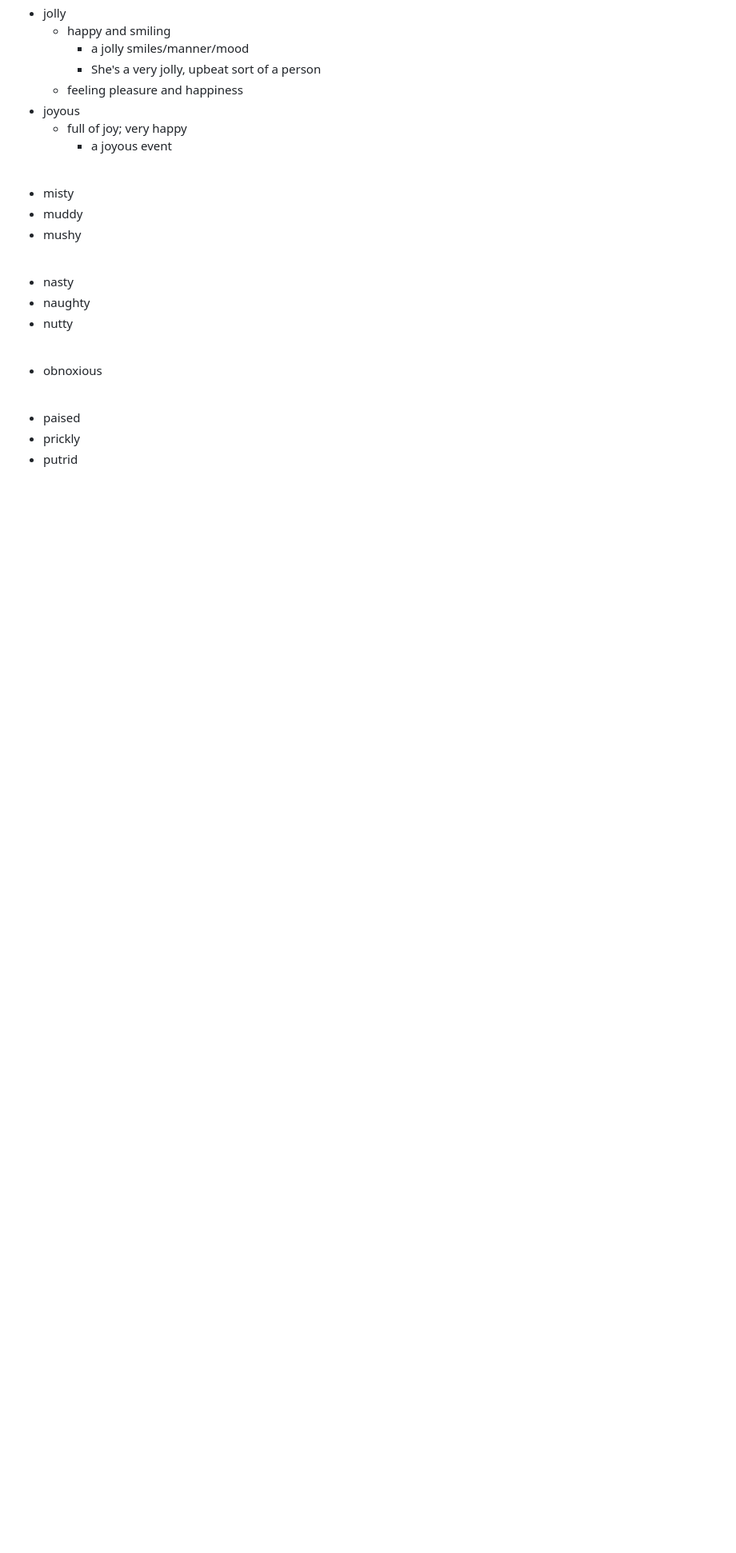
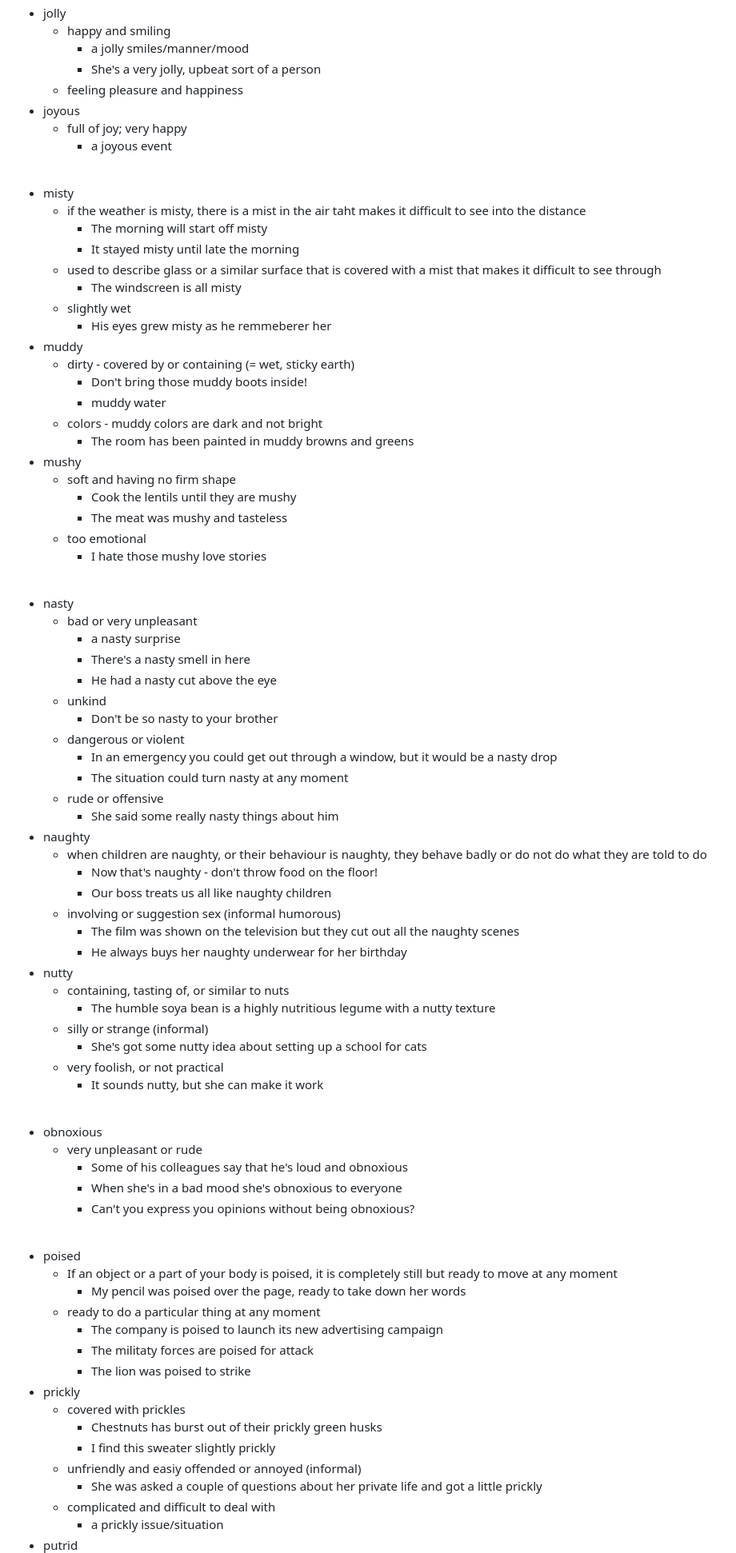
Before and after one commit to evertonluiz00/english, a Markdown page: adjectives.md, the part around one of its changes. Shown at 80% size. Drawn GitHub-style; blank space fills up the shorter version.

```diff
--- a/adjectives.md
+++ b/adjectives.md
@@ -310,21 +310,78 @@ After, we read _(13. adjective, difficulty)_ `___` books in _(14. noun, language
 <br/>
 
 * misty
+  - if the weather is misty, there is a mist in the air taht makes it difficult to see into the distance
+    + The morning will start off misty
+    + It stayed misty until late the morning
+  - used to describe glass or a similar surface that is covered with a mist that makes it difficult to see through
+    + The windscreen is all misty
+  - slightly wet
+    + His eyes grew misty as he remmeberer her
 * muddy
+  - dirty - covered by or containing (= wet, sticky earth)
+    + Don't bring those muddy boots inside!
+    + muddy water
+  - colors - muddy colors are dark and not bright
+    + The room has been painted in muddy browns and greens
 * mushy
+  - soft and having no firm shape
+    + Cook the lentils until they are mushy
+    + The meat was mushy and tasteless
+  - too emotional
+    + I hate those mushy love stories
 
 <br/>
 
 * nasty
+  - bad or very unpleasant
+    + a nasty surprise
+    + There's a nasty smell in here
+    + He had a nasty cut above the eye
+  - unkind
+    + Don't be so nasty to your brother
+  - dangerous or violent
+    + In an emergency you could get out through a window, but it would be a nasty drop
+    + The situation could turn nasty at any moment
+  - rude or offensive
+    + She said some really nasty things about him
 * naughty
+  - when children are naughty, or their behaviour is naughty, they behave badly or do not do what they are told to do
+    + Now that's naughty - don't throw food on the floor!
+    + Our boss treats us all like naughty children
+  - involving or suggestion sex (informal humorous)
+    + The film was shown on the television but they cut out all the naughty scenes
+    + He always buys her naughty underwear for her birthday
 * nutty
+  - containing, tasting of, or similar to nuts
+    + The humble soya bean is a highly nutritious legume with a nutty texture
+  - silly or strange (informal)
+    + She's got some nutty idea about setting up a school for cats
+  - very foolish, or not practical
+    + It sounds nutty, but she can make it work
 
 <br/>
 
 * obnoxious
+  - very unpleasant or rude
+    + Some of his colleagues say that he's loud and obnoxious
+    + When she's in a bad mood she's obnoxious to everyone
+    + Can't you express you opinions without being obnoxious?
 
 <br/>
 
-* paised
+* poised
+  - If an object or a part of your body is poised, it is completely still but ready to move at any moment
+    + My pencil was poised over the page, ready to take down her words
+  - ready to do a particular thing at any moment
+    + The company is poised to launch its new advertising campaign
+    + The militaty forces are poised for attack
+    + The lion was poised to strike
 * prickly
+  - covered with prickles
+    + Chestnuts has burst out of their prickly green husks
+    + I find this sweater slightly prickly
+  - unfriendly and easiy offended or annoyed (informal)
+    + She was asked a couple of questions about her private life and got a little prickly
+  - complicated and difficult to deal with
+    + a prickly issue/situation
 * putrid
```
Also changed, not shown: other parts of adjectives.md (+5 -0 lines).
